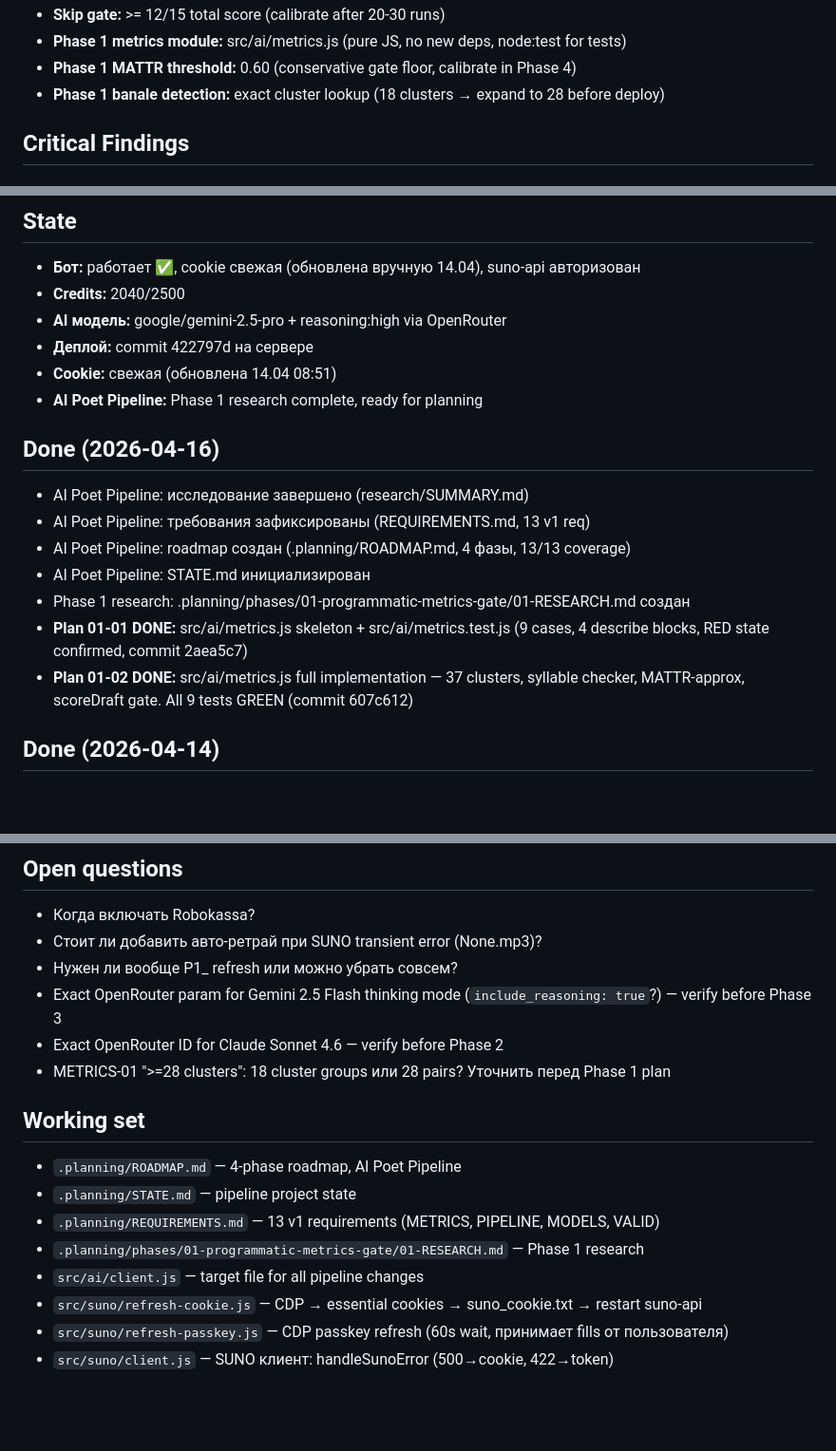
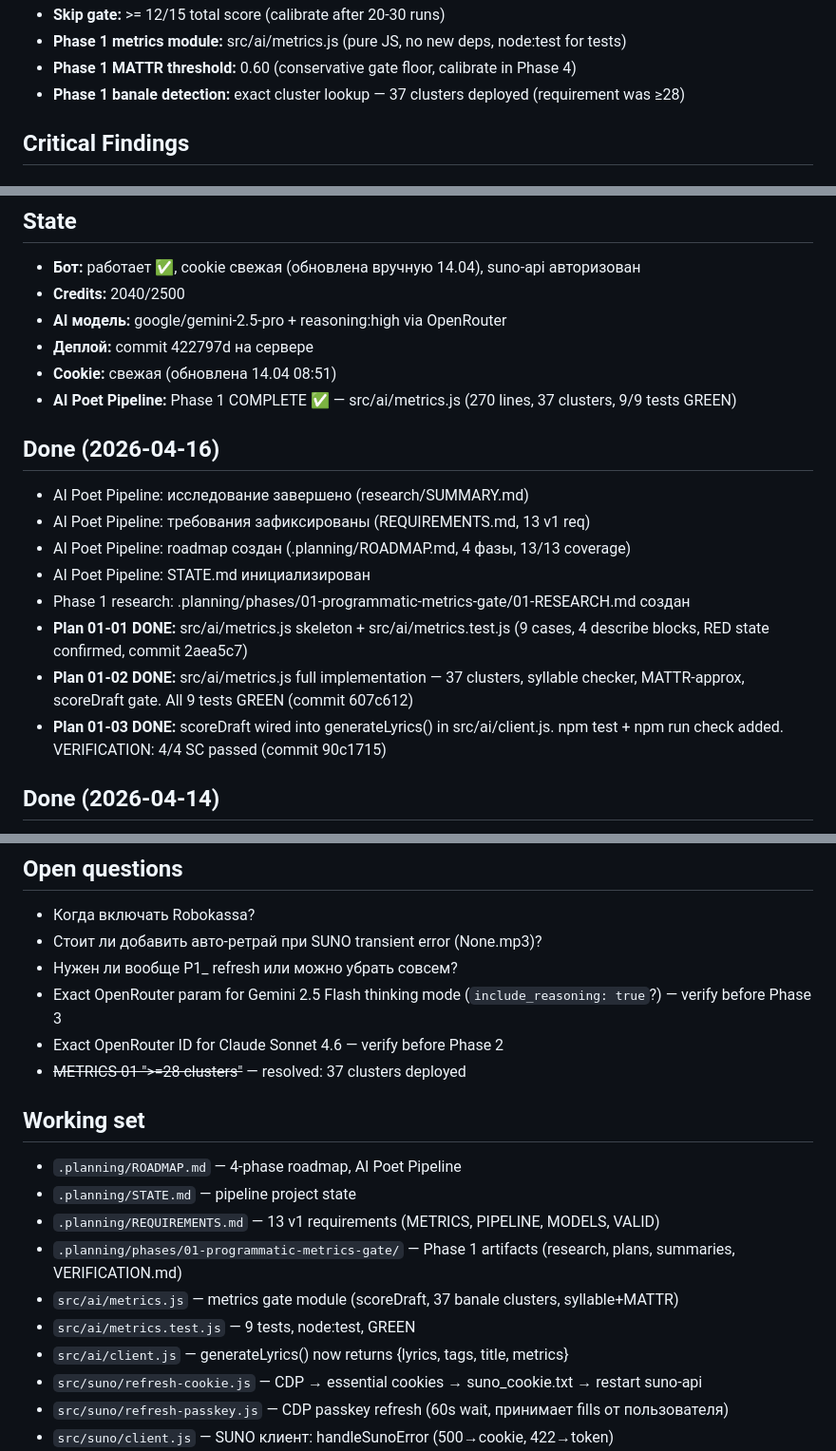
Before and after one commit to papavini/moyapesnya, a Markdown page: CONTINUITY.md, 3 parts joined by grey strips. Shown at 95% size. GitHub-like rendering; blank space fills up the shorter version.

```diff
--- a/CONTINUITY.md
+++ b/CONTINUITY.md
@@ -35,7 +35,7 @@ Telegram-бот «Подари Песню!» (@podaripesniu_bot) — прода
 - **Skip gate:** >= 12/15 total score (calibrate after 20-30 runs)
 - **Phase 1 metrics module:** src/ai/metrics.js (pure JS, no new deps, node:test for tests)
 - **Phase 1 MATTR threshold:** 0.60 (conservative gate floor, calibrate in Phase 4)
-- **Phase 1 banale detection:** exact cluster lookup (18 clusters → expand to 28 before deploy)
+- **Phase 1 banale detection:** exact cluster lookup — 37 clusters deployed (requirement was ≥28)
 
 ## Critical Findings
 
@@ -74,7 +74,7 @@ Credits списываются. Повторная генерация обычн
 - **AI модель:** google/gemini-2.5-pro + reasoning:high via OpenRouter
 - **Деплой:** commit 422797d на сервере
 - **Cookie:** свежая (обновлена 14.04 08:51)
-- **AI Poet Pipeline:** Phase 1 research complete, ready for planning
+- **AI Poet Pipeline:** Phase 1 COMPLETE ✅ — src/ai/metrics.js (270 lines, 37 clusters, 9/9 tests GREEN)
 
 ## Done (2026-04-16)
 - AI Poet Pipeline: исследование завершено (research/SUMMARY.md)
@@ -84,6 +84,7 @@ Credits списываются. Повторная генерация обычн
 - Phase 1 research: .planning/phases/01-programmatic-metrics-gate/01-RESEARCH.md создан
 - **Plan 01-01 DONE:** src/ai/metrics.js skeleton + src/ai/metrics.test.js (9 cases, 4 describe blocks, RED state confirmed, commit 2aea5c7)
 - **Plan 01-02 DONE:** src/ai/metrics.js full implementation — 37 clusters, syllable checker, MATTR-approx, scoreDraft gate. All 9 tests GREEN (commit 607c612)
+- **Plan 01-03 DONE:** scoreDraft wired into generateLyrics() in src/ai/client.js. npm test + npm run check added. VERIFICATION: 4/4 SC passed (commit 90c1715)
 
 ## Done (2026-04-14)
 - Анализ логов: cookie-refresh.sh (таймер) использовал порт 9222 (бот) вместо 9223 (RDP) → каждые 25 мин записывал плохую cookie и рестартовал suno-api прямо во время polling
@@ -130,14 +131,16 @@ Credits списываются. Повторная генерация обычн
 - Нужен ли вообще P1_ refresh или можно убрать совсем?
 - Exact OpenRouter param for Gemini 2.5 Flash thinking mode (`include_reasoning: true`?) — verify before Phase 3
 - Exact OpenRouter ID for Claude Sonnet 4.6 — verify before Phase 2
-- METRICS-01 ">=28 clusters": 18 cluster groups или 28 pairs? Уточнить перед Phase 1 plan
+- ~~METRICS-01 ">=28 clusters"~~ — resolved: 37 clusters deployed
 
 ## Working set
 - `.planning/ROADMAP.md` — 4-phase roadmap, AI Poet Pipeline
 - `.planning/STATE.md` — pipeline project state
 - `.planning/REQUIREMENTS.md` — 13 v1 requirements (METRICS, PIPELINE, MODELS, VALID)
-- `.planning/phases/01-programmatic-metrics-gate/01-RESEARCH.md` — Phase 1 research
-- `src/ai/client.js` — target file for all pipeline changes
+- `.planning/phases/01-programmatic-metrics-gate/` — Phase 1 artifacts (research, plans, summaries, VERIFICATION.md)
+- `src/ai/metrics.js` — metrics gate module (scoreDraft, 37 banale clusters, syllable+MATTR)
+- `src/ai/metrics.test.js` — 9 tests, node:test, GREEN
+- `src/ai/client.js` — generateLyrics() now returns {lyrics, tags, title, metrics}
 - `src/suno/refresh-cookie.js` — CDP → essential cookies → suno_cookie.txt → restart suno-api
 - `src/suno/refresh-passkey.js` — CDP passkey refresh (60s wait, принимает fills от пользователя)
 - `src/suno/client.js` — SUNO клиент: handleSunoError (500→cookie, 422→token)
```
Also changed, not shown: .planning/STATE.md (+9 -9 lines).
